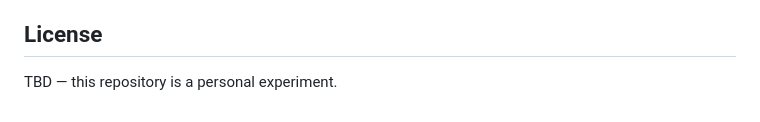
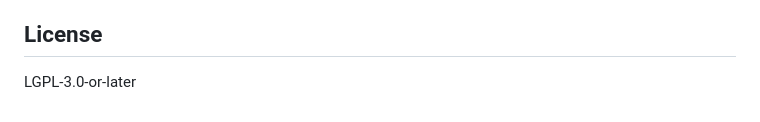
Before and after one commit to hualet/deepin-terminal-ghostty, a Markdown page: README.md, the part around the change. GitHub-like rendering.

Commit message:
docs(README): set License to LGPL-3.0-or-later

```diff
--- a/README.md
+++ b/README.md
@@ -116,4 +116,4 @@ This is intentionally a **minimal** implementation. Notable gaps:
 
 ## License
 
-TBD — this repository is a personal experiment.
+LGPL-3.0-or-later
```
